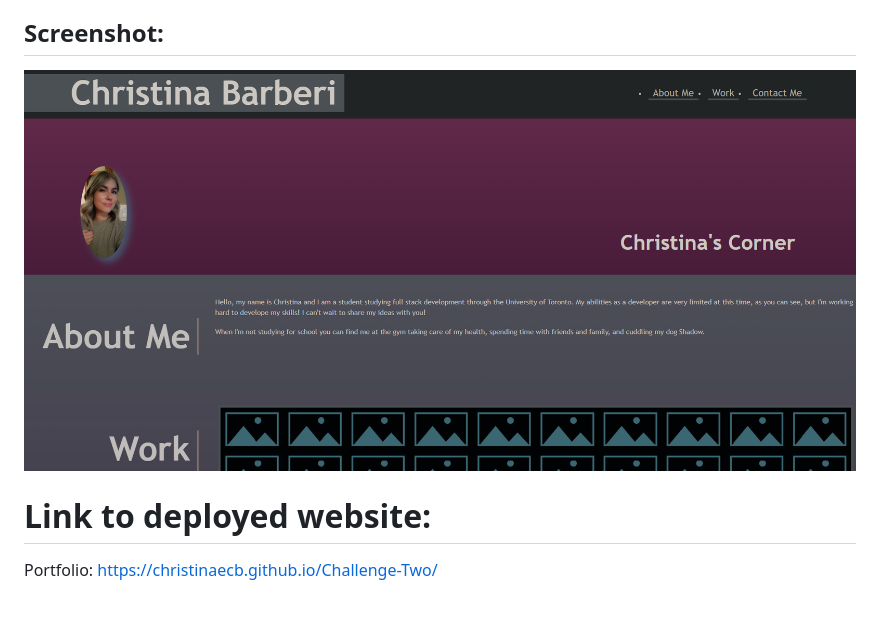
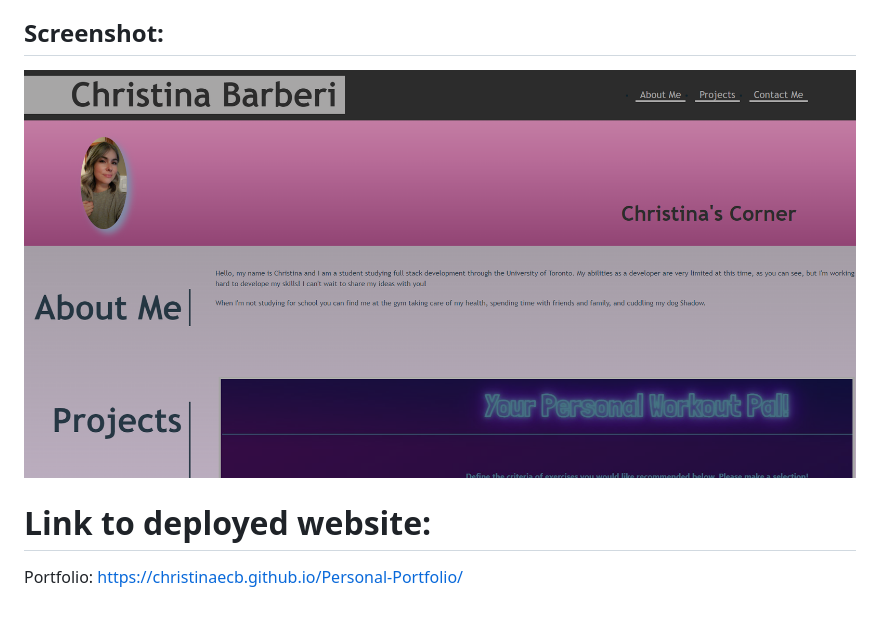
Before and after one commit to Christinaecb/Personal-Portfolio, a Markdown page: README.md, the part around the change. Rendered like a GitHub page; pictures changed too: Assets/images/New-screenshot.png (added).

```diff
--- a/README.md
+++ b/README.md
@@ -30,8 +30,8 @@ In this assignment I am attempting to make a website that includes my name, a re
 
 ## Screenshot:
 
-![Alt text](./Assets/images/screenshot.png)
+![Alt text](./Assets/images/New-screenshot.png)
 
 # Link to deployed website:
 
-Portfolio: https://christinaecb.github.io/Challenge-Two/
+Portfolio: https://christinaecb.github.io/Personal-Portfolio/
```
